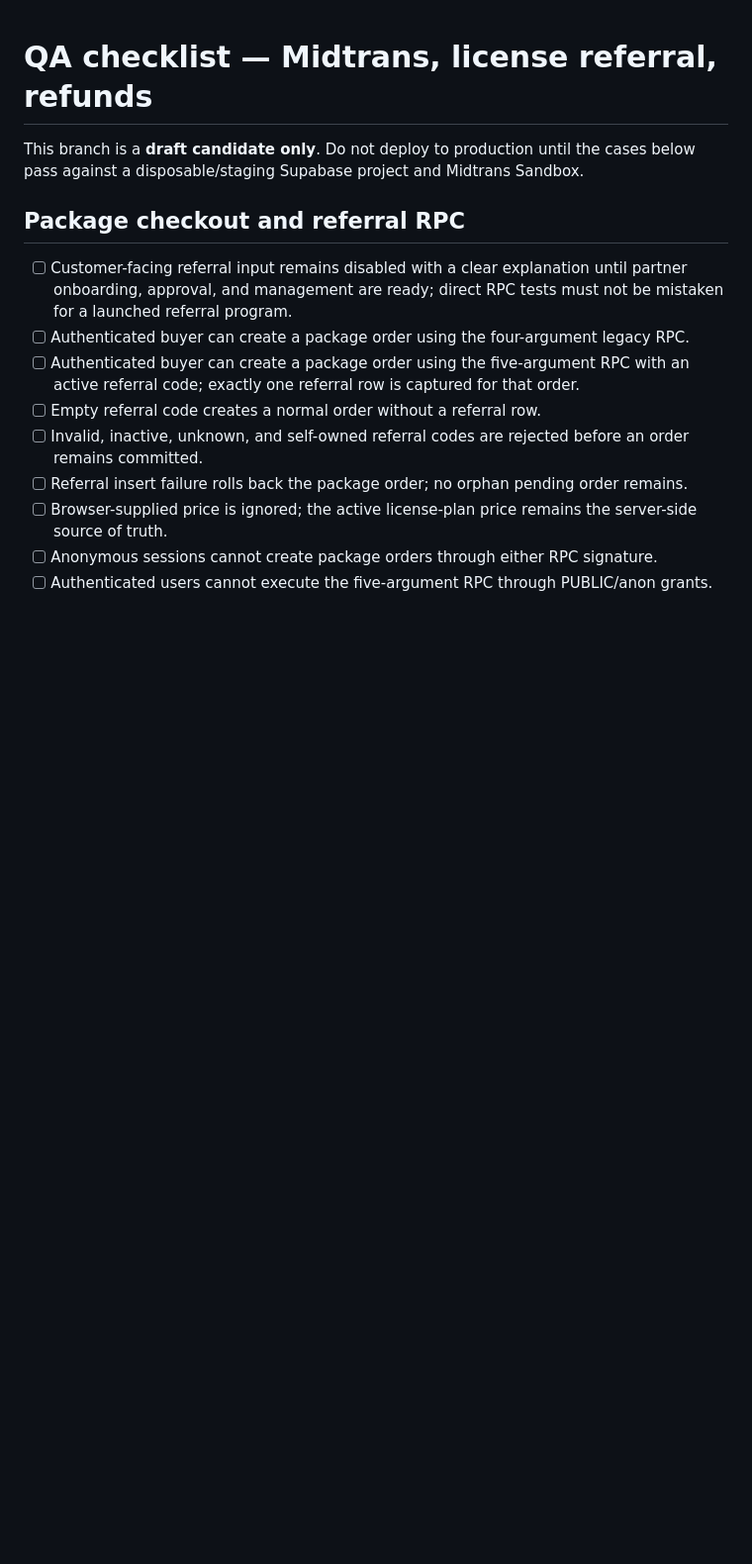
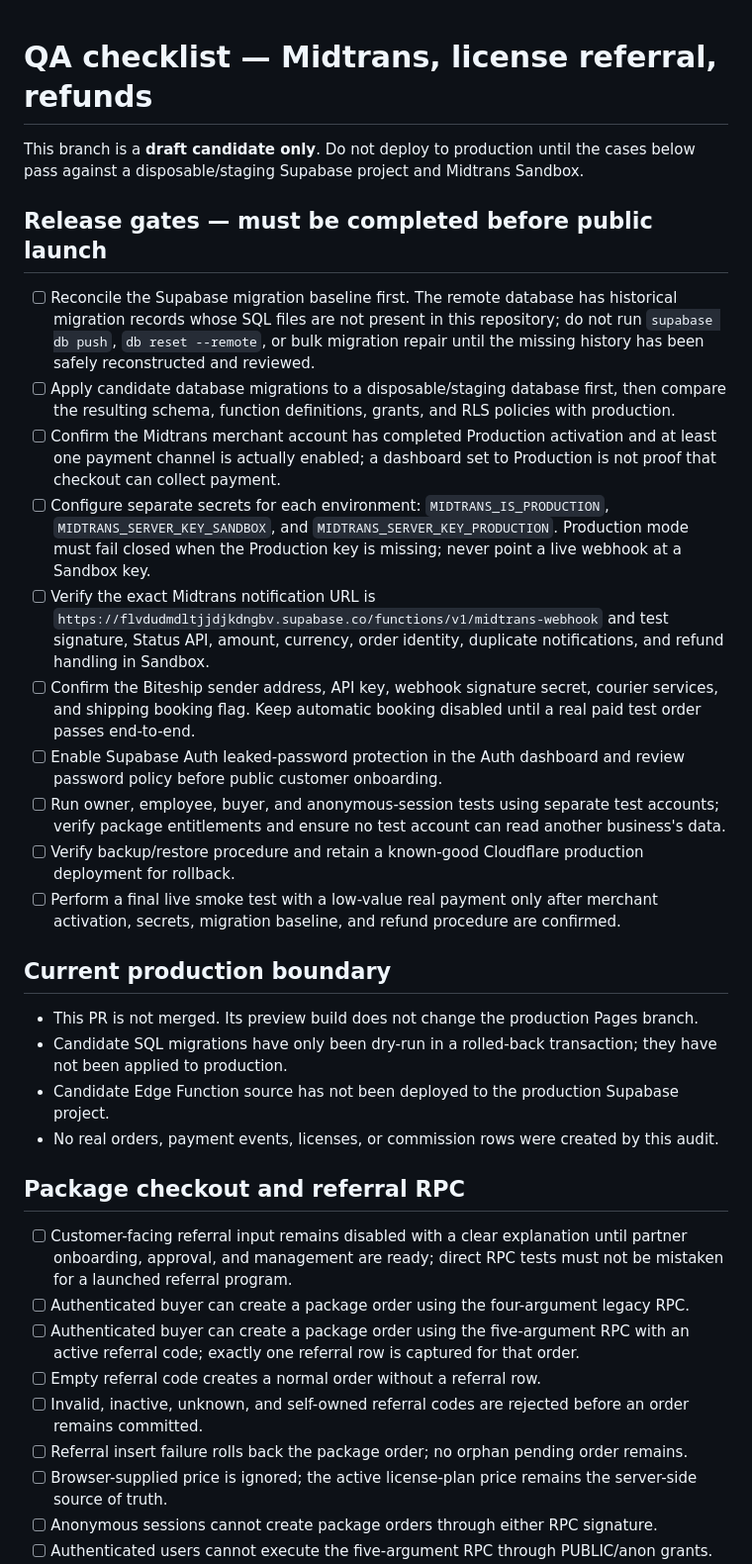
Before and after one commit to wandi0917/kasusaha-lite, a Markdown page: docs/QA_MIDTRANS_REFERRAL_REFUND_2026-11-05.md, the part around the change. Shown at 99% size. GitHub-like rendering; blank space fills up the shorter version.

Commit message:
docs: define explicit KasUsaha Lite release gates

```diff
--- a/docs/QA_MIDTRANS_REFERRAL_REFUND_2026-11-05.md
+++ b/docs/QA_MIDTRANS_REFERRAL_REFUND_2026-11-05.md
@@ -1,6 +1,26 @@
 # QA checklist — Midtrans, license referral, refunds
 
 This branch is a **draft candidate only**. Do not deploy to production until the cases below pass against a disposable/staging Supabase project and Midtrans Sandbox.
+
+## Release gates — must be completed before public launch
+
+- [ ] Reconcile the Supabase migration baseline first. The remote database has historical migration records whose SQL files are not present in this repository; do not run `supabase db push`, `db reset --remote`, or bulk migration repair until the missing history has been safely reconstructed and reviewed.
+- [ ] Apply candidate database migrations to a disposable/staging database first, then compare the resulting schema, function definitions, grants, and RLS policies with production.
+- [ ] Confirm the Midtrans merchant account has completed Production activation and at least one payment channel is actually enabled; a dashboard set to Production is not proof that checkout can collect payment.
+- [ ] Configure separate secrets for each environment: `MIDTRANS_IS_PRODUCTION`, `MIDTRANS_SERVER_KEY_SANDBOX`, and `MIDTRANS_SERVER_KEY_PRODUCTION`. Production mode must fail closed when the Production key is missing; never point a live webhook at a Sandbox key.
+- [ ] Verify the exact Midtrans notification URL is `https://flvdudmdltjjdjkdngbv.supabase.co/functions/v1/midtrans-webhook` and test signature, Status API, amount, currency, order identity, duplicate notifications, and refund handling in Sandbox.
+- [ ] Confirm the Biteship sender address, API key, webhook signature secret, courier services, and shipping booking flag. Keep automatic booking disabled until a real paid test order passes end-to-end.
+- [ ] Enable Supabase Auth leaked-password protection in the Auth dashboard and review password policy before public customer onboarding.
+- [ ] Run owner, employee, buyer, and anonymous-session tests using separate test accounts; verify package entitlements and ensure no test account can read another business's data.
+- [ ] Verify backup/restore procedure and retain a known-good Cloudflare production deployment for rollback.
+- [ ] Perform a final live smoke test with a low-value real payment only after merchant activation, secrets, migration baseline, and refund procedure are confirmed.
+
+## Current production boundary
+
+- This PR is not merged. Its preview build does not change the production Pages branch.
+- Candidate SQL migrations have only been dry-run in a rolled-back transaction; they have not been applied to production.
+- Candidate Edge Function source has not been deployed to the production Supabase project.
+- No real orders, payment events, licenses, or commission rows were created by this audit.
 
 ## Package checkout and referral RPC
 
```
